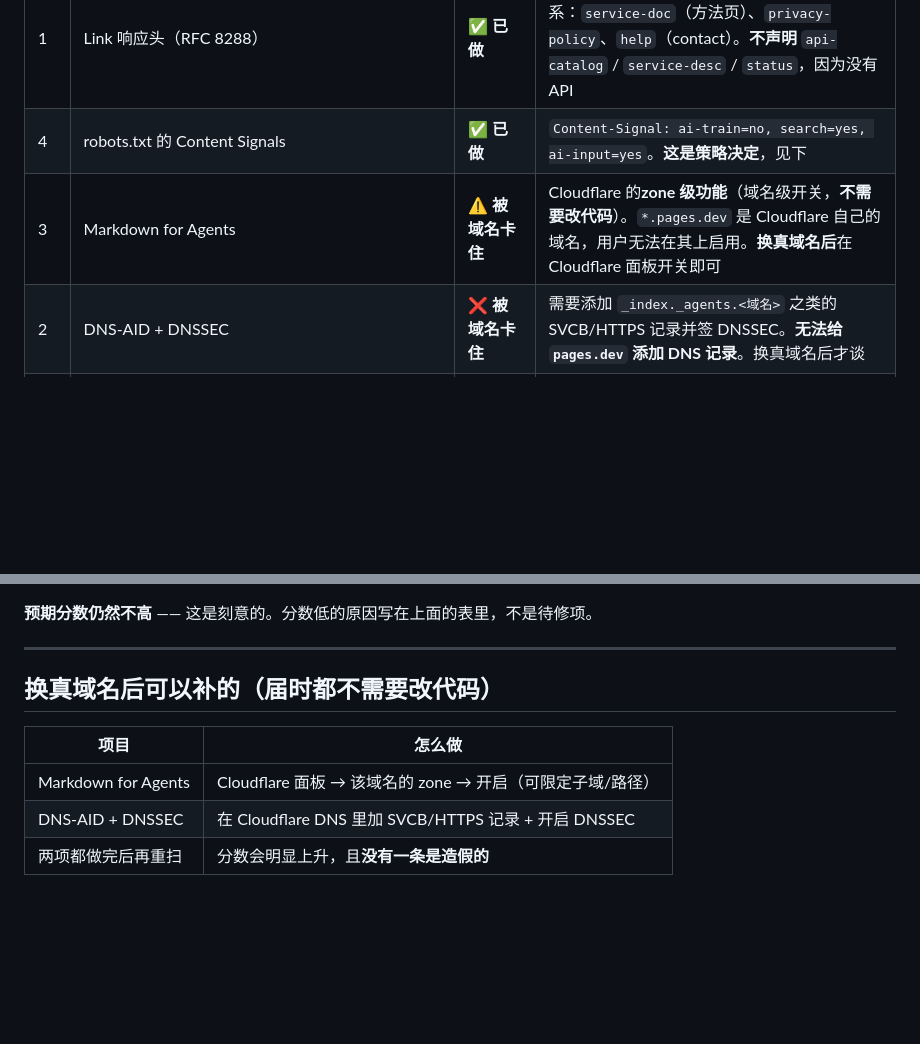
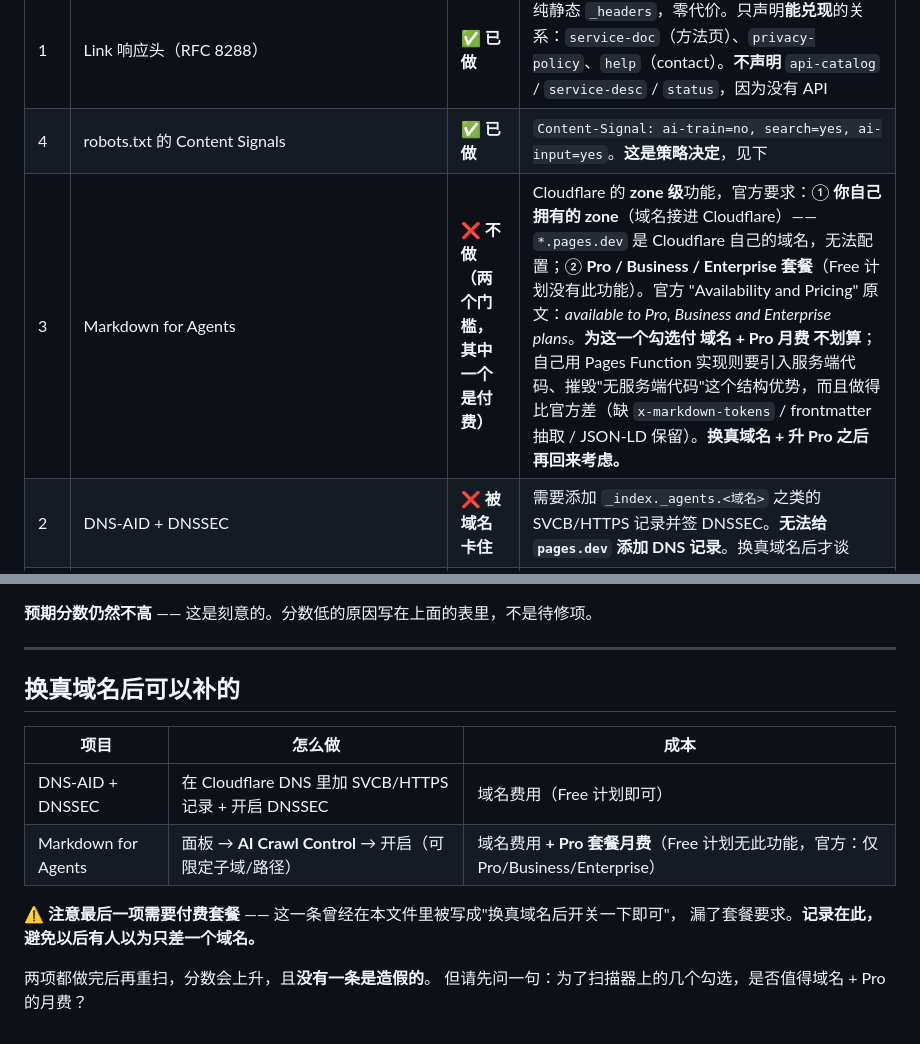
Before and after one commit to edrfhhokmjun-cmd/face-shape-detector, a Markdown page: AGENT-READINESS.md, 2 parts joined by grey strips. Rendered like a GitHub page; blank space fills up the shorter version.

Commit message:
Correct the Markdown for Agents entry: it needs a Pro plan, not just a domain
The previous note implied that attaching a domain would be enough. Cloudflare's docs require a
Pro/Business/Enterprise plan for it, so this is a paid feature, not a configuration detail.
Recorded so nobody later assumes it is one domain away.

```diff
--- a/AGENT-READINESS.md
+++ b/AGENT-READINESS.md
@@ -32,7 +32,7 @@
 |---|---|---|---|
 | 1 | Link 响应头（RFC 8288） | ✅ **已做** | 纯静态 `_headers`，零代价。只声明**能兑现**的关系：`service-doc`（方法页）、`privacy-policy`、`help`（contact）。**不声明** `api-catalog` / `service-desc` / `status`，因为没有 API |
 | 4 | robots.txt 的 Content Signals | ✅ **已做** | `Content-Signal: ai-train=no, search=yes, ai-input=yes`。**这是策略决定**，见下 |
-| 3 | Markdown for Agents | ⚠️ **被域名卡住** | Cloudflare 的**zone 级功能**（域名级开关，**不需要改代码**）。`*.pages.dev` 是 Cloudflare 自己的域名，用户无法在其上启用。**换真域名后**在 Cloudflare 面板开关即可 |
+| 3 | Markdown for Agents | ❌ **不做（两个门槛，其中一个是付费）** | Cloudflare 的 **zone 级**功能，官方要求：① **你自己拥有的 zone**（域名接进 Cloudflare）—— `*.pages.dev` 是 Cloudflare 自己的域名，无法配置；② **Pro / Business / Enterprise 套餐**（Free 计划没有此功能）。官方 "Availability and Pricing" 原文：*available to Pro, Business and Enterprise plans*。**为这一个勾选付 域名 + Pro 月费 不划算**；自己用 Pages Function 实现则要引入服务端代码、摧毁"无服务端代码"这个结构优势，而且做得比官方差（缺 `x-markdown-tokens` / frontmatter 抽取 / JSON-LD 保留）。**换真域名 + 升 Pro 之后再回来考虑。** |
 | 2 | DNS-AID + DNSSEC | ❌ **被域名卡住** | 需要添加 `_index._agents.<域名>` 之类的 SVCB/HTTPS 记录并签 DNSSEC。**无法给 `pages.dev` 添加 DNS 记录**。换真域名后才谈 |
 | 5 | API catalog（RFC 9727） | ❌ **不适用** | 本站**没有 API**。发布空的/假的 catalog = 造假 |
 | 6 | OAuth / OIDC discovery | ❌ **不适用** | 没有受保护 API、没有认证。发布假的 issuer/token_endpoint 会误导 agent |
@@ -81,10 +81,15 @@ npm run verify:live
 
 ---
 
-## 换真域名后可以补的（届时都不需要改代码）
+## 换真域名后可以补的
 
-| 项目 | 怎么做 |
-|---|---|
-| Markdown for Agents | Cloudflare 面板 → 该域名的 zone → 开启（可限定子域/路径） |
-| DNS-AID + DNSSEC | 在 Cloudflare DNS 里加 SVCB/HTTPS 记录 + 开启 DNSSEC |
-| 两项都做完后再重扫 | 分数会明显上升，且**没有一条是造假的** |
+| 项目 | 怎么做 | 成本 |
+|---|---|---|
+| DNS-AID + DNSSEC | 在 Cloudflare DNS 里加 SVCB/HTTPS 记录 + 开启 DNSSEC | 域名费用（Free 计划即可） |
+| Markdown for Agents | 面板 → **AI Crawl Control** → 开启（可限定子域/路径） | 域名费用 **+ Pro 套餐月费**（Free 计划无此功能，官方：仅 Pro/Business/Enterprise） |
+
+⚠️ **注意最后一项需要付费套餐** —— 这一条曾经在本文件里被写成"换真域名后开关一下即可"，
+漏了套餐要求。**记录在此，避免以后有人以为只差一个域名。**
+
+两项都做完后再重扫，分数会上升，且**没有一条是造假的**。
+但请先问一句：为了扫描器上的几个勾选，是否值得域名 + Pro 的月费？
```
